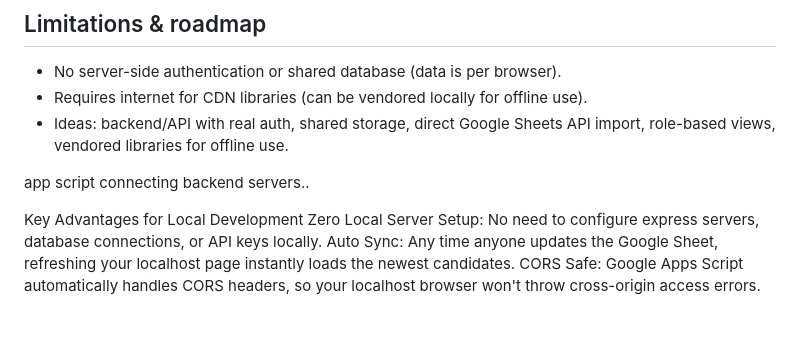
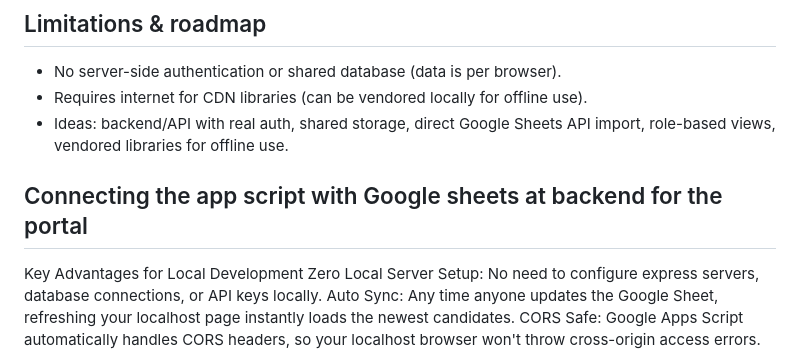
Before and after one commit to prabuvenkateswaran021/Recruiter-portal-, a Markdown page: README.md, the part around one of its changes. GitHub-like rendering; blank space fills up the shorter version.

Commit message:
Clarify app script connection and deployment steps
Updated the README to clarify the connection between the app script and Google Sheets, and added deployment instructions for the web app API.

```diff
--- a/README.md
+++ b/README.md
@@ -204,7 +204,7 @@ Missing columns are handled gracefully — the related charts or the candidate d
 - Requires internet for CDN libraries (can be vendored locally for offline use).
 - Ideas: backend/API with real auth, shared storage, direct Google Sheets API import, role-based views, vendored libraries for offline use.
 
-app script connecting backend servers..
+## Connecting the app script with Google sheets at backend for the portal
 
 Key Advantages for Local Development
 Zero Local Server Setup: No need to configure express servers, database connections, or API keys locally.
```
Also changed, not shown: other parts of README.md (+1 -0 lines).
